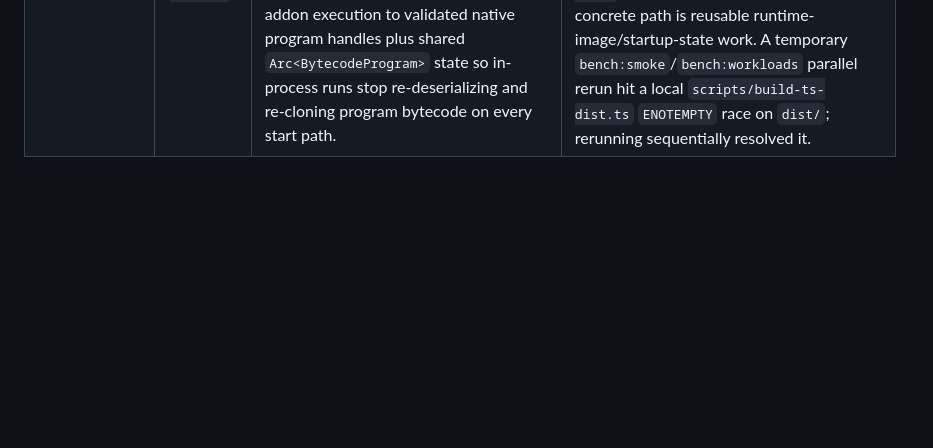
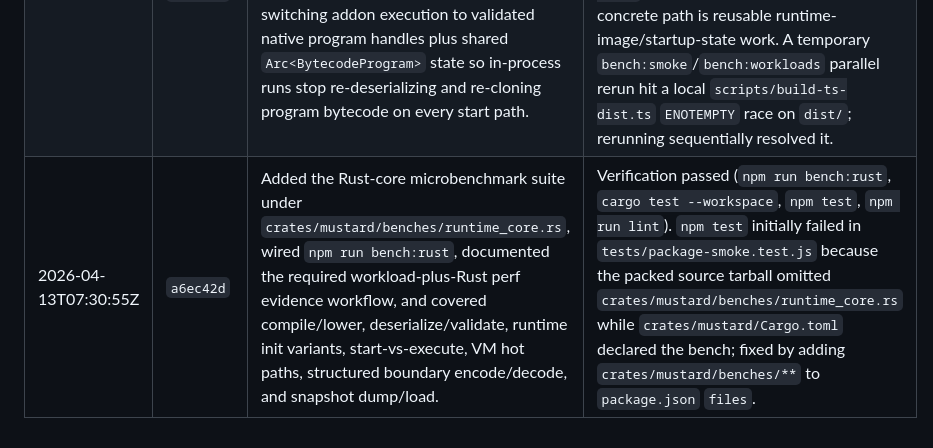
Before and after one commit to mustardscript/mustardscript, a Markdown page: plans/performance.md, the part around one of its changes. Drawn GitHub-style; blank space fills up the shorter version.

Commit message:
docs(plan): record rust microbench milestone

```diff
--- a/plans/performance.md
+++ b/plans/performance.md
@@ -443,3 +443,4 @@ Action items:
 | --- | --- | --- | --- |
 | 2026-04-13T06:44:27Z | `fac215a` (worktree dirty) | Audited the benchmark/runtime/boundary hot paths, wrote the initial performance roadmap, and folded parallel sub-agent review findings into the milestone structure. | `npm run bench:smoke` currently fails with `compute average 52.76ms exceeded 25ms`; no external blocker identified. |
 | 2026-04-13T07:17:00Z | `125fcb6`, `2b5bf99` | Completed Milestone 0 benchmark stabilization: added explicit dev/release benchmark commands, artifact metadata, release smoke coverage, phase-split addon metrics, a benchmark diff script, a fresh checked-in release baseline, and updated findings/docs. Then started Milestone 1 by switching addon execution to validated native program handles plus shared `Arc<BytecodeProgram>` state so in-process runs stop re-deserializing and re-cloning program bytecode on every start path. | Full verification passed (`npm test`, `cargo test --workspace`, `npm run lint`, smoke/workload benchmark commands). Release workload deltas for the Milestone 1 groundwork were small and mixed (`programmatic_tool_workflow -1.8%`, `host_fanout_100 -1.9%`, `warm_run_small +1.0%` versus the new baseline), so the next concrete path is reusable runtime-image/startup-state work. A temporary `bench:smoke`/`bench:workloads` parallel rerun hit a local `scripts/build-ts-dist.ts` `ENOTEMPTY` race on `dist/`; rerunning sequentially resolved it. |
+| 2026-04-13T07:30:55Z | `a6ec42d` | Added the Rust-core microbenchmark suite under `crates/mustard/benches/runtime_core.rs`, wired `npm run bench:rust`, documented the required workload-plus-Rust perf evidence workflow, and covered compile/lower, deserialize/validate, runtime init variants, start-vs-execute, VM hot paths, structured boundary encode/decode, and snapshot dump/load. | Verification passed (`npm run bench:rust`, `cargo test --workspace`, `npm test`, `npm run lint`). `npm test` initially failed in `tests/package-smoke.test.js` because the packed source tarball omitted `crates/mustard/benches/runtime_core.rs` while `crates/mustard/Cargo.toml` declared the bench; fixed by adding `crates/mustard/benches/**` to `package.json` `files`. |
```
Also changed, not shown: other parts of plans/performance.md (+4 -4 lines).
